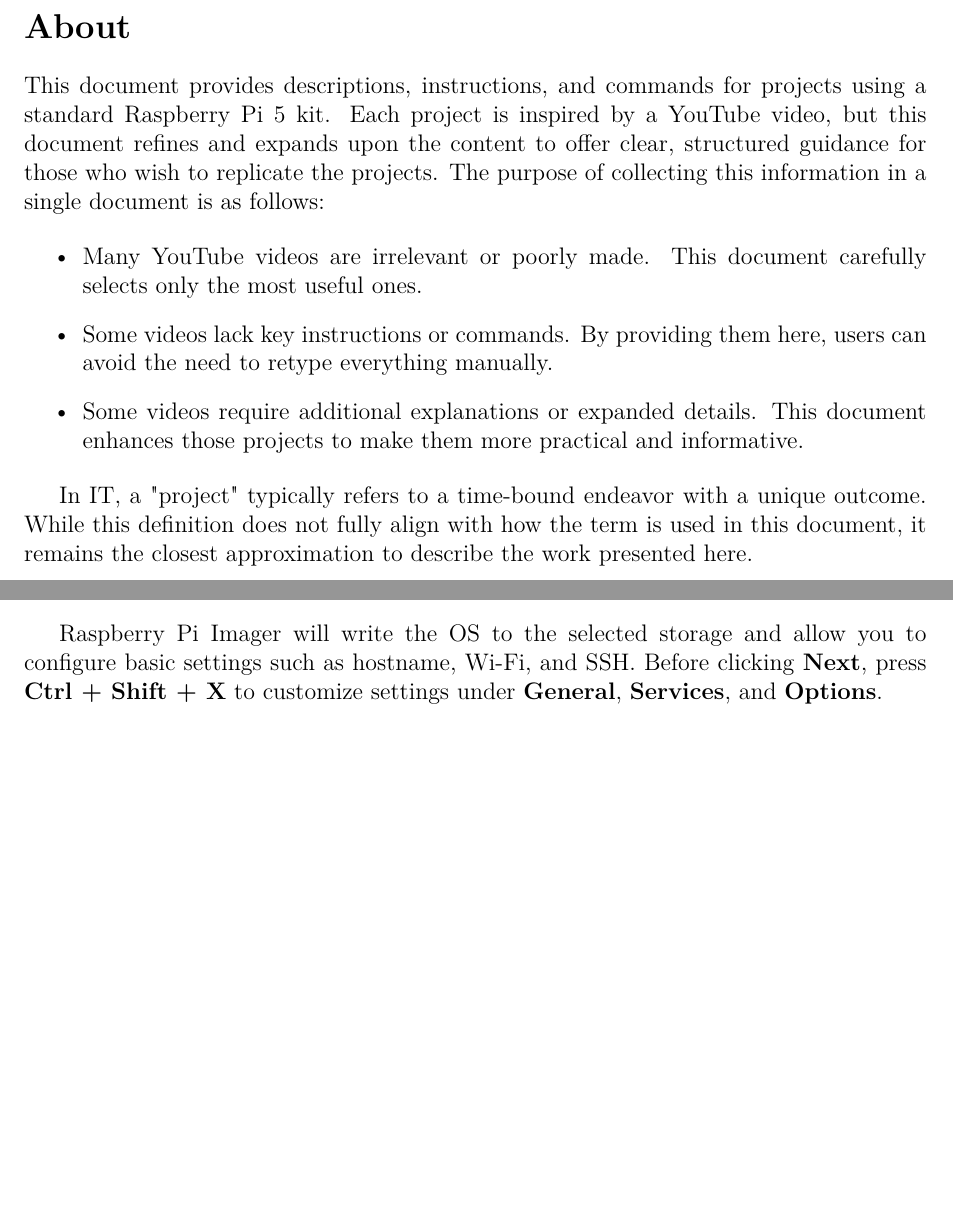
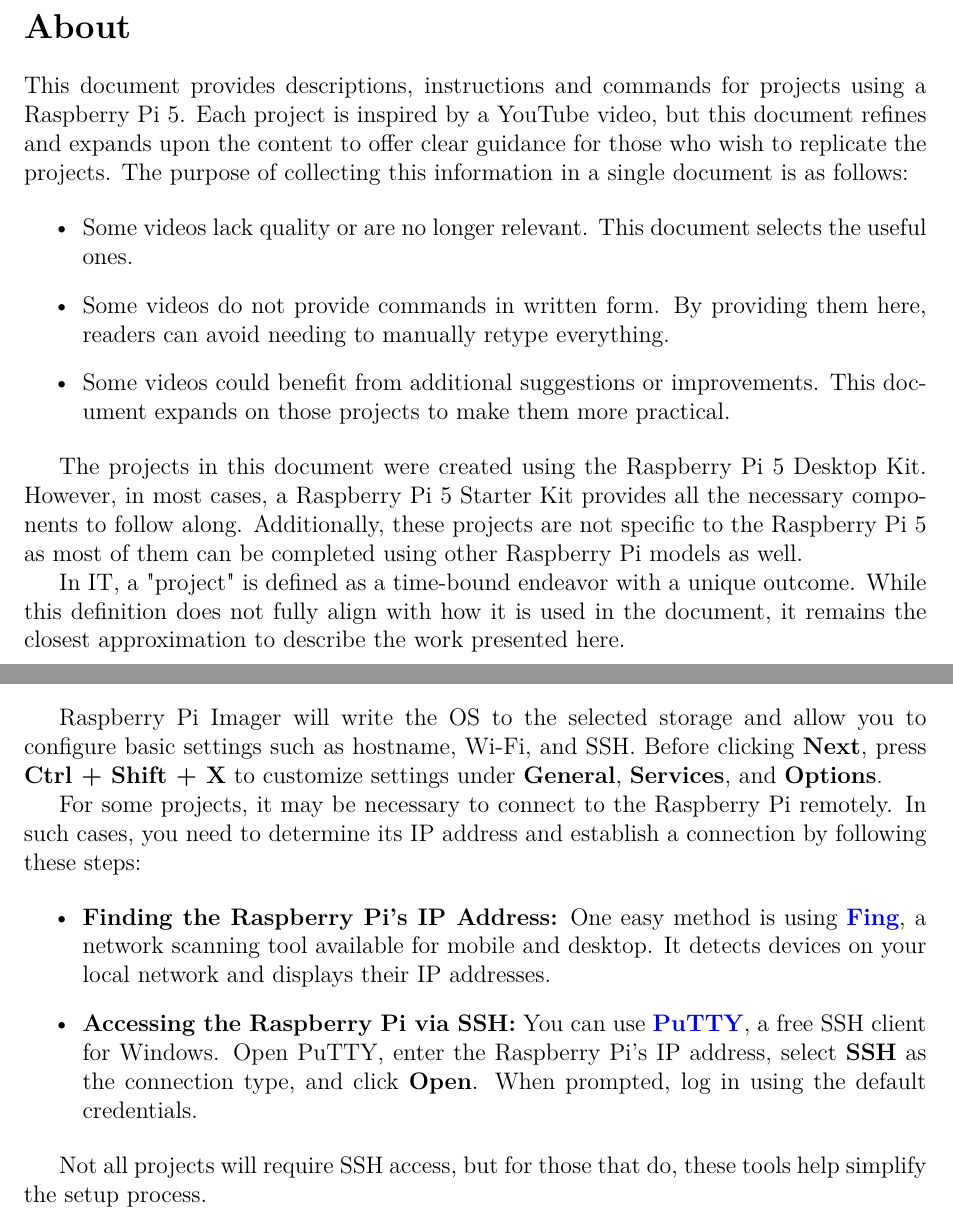
Before and after one commit to tautminas/raspberry-pi-5-projects, a LaTeX document (raspberry-pi-5-projects.tex): two parts of pages 3 and 4 of 16, joined at a grey line, cut so that both start at the same text, the shorter picture padded with empty space. Compiled offline with pdfLaTeX.

Commit message:
Refine about section

```diff
--- a/raspberry-pi-5-projects.tex
+++ b/raspberry-pi-5-projects.tex
@@ -50,15 +50,17 @@
 \section*{About}
 \addcontentsline{toc}{section}{\protect\numberline{}About}
 
-This document provides descriptions, instructions, and commands for projects using a standard Raspberry Pi 5 kit. Each project is inspired by a YouTube video, but this document refines and expands upon the content to offer clear, structured guidance for those who wish to replicate the projects. The purpose of collecting this information in a single document is as follows:
+This document provides descriptions, instructions and commands for projects using a Raspberry Pi 5. Each project is inspired by a YouTube video, but this document refines and expands upon the content to offer clear guidance for those who wish to replicate the projects. The purpose of collecting this information in a single document is as follows:
 
 \begin{itemize}
-\item Many YouTube videos are irrelevant or poorly made. This document carefully selects only the most useful ones.
-\item Some videos lack key instructions or commands. By providing them here, users can avoid the need to retype everything manually.
-\item Some videos require additional explanations or expanded details. This document enhances those projects to make them more practical and informative.
+\item Some videos lack quality or are no longer relevant. This document selects the useful ones.
+\item Some videos do not provide commands in written form. By providing them here, readers can avoid needing to manually retype everything.
+\item Some videos could benefit from additional suggestions or improvements. This document expands on those projects to make them more practical.
 \end{itemize}
 
-In IT, a "project" typically refers to a time-bound endeavor with a unique outcome. While this definition does not fully align with how the term is used in this document, it remains the closest approximation to describe the work presented here.
+The projects in this document were created using the Raspberry Pi 5 Desktop Kit. However, in most cases, a Raspberry Pi 5 Starter Kit provides all the necessary components to follow along. Additionally, these projects are not specific to the Raspberry Pi 5 as most of them can be completed using other Raspberry Pi models as well.
+
+In IT, a "project" is defined as a time-bound endeavor with a unique outcome. While this definition does not fully align with how it is used in the document, it remains the closest approximation to describe the work presented here.
 
 \section*{Raspberry Pi 5 preparation}
 \addcontentsline{toc}{section}{\protect\numberline{}Raspberry Pi 5 preparation}
@@ -71,6 +73,15 @@
 \end{itemize}
 
 Raspberry Pi Imager will write the OS to the selected storage and allow you to configure basic settings such as hostname, Wi-Fi, and SSH. Before clicking \textbf{Next}, press \textbf{Ctrl + Shift + X} to customize settings under \textbf{General}, \textbf{Services}, and \textbf{Options}.
+
+For some projects, it may be necessary to connect to the Raspberry Pi remotely. In such cases, you need to determine its IP address and establish a connection by following these steps:
+
+\begin{itemize}
+\item \textbf{Finding the Raspberry Pi's IP Address:} One easy method is using \href{https://www.fing.com/}{\textbf{\color{blue}Fing}}, a network scanning tool available for mobile and desktop. It detects devices on your local network and displays their IP addresses.
+\item \textbf{Accessing the Raspberry Pi via SSH:} You can use \href{https://www.chiark.greenend.org.uk/~sgtatham/putty/}{\textbf{\color{blue}PuTTY}}, a free SSH client for Windows. Open PuTTY, enter the Raspberry Pi's IP address, select \textbf{SSH} as the connection type, and click \textbf{Open}. When prompted, log in using the default credentials.
+\end{itemize}
+
+Not all projects will require SSH access, but for those that do, these tools help simplify the setup process.
 
 \section{Hosting a Dark Web Site}
 
```
